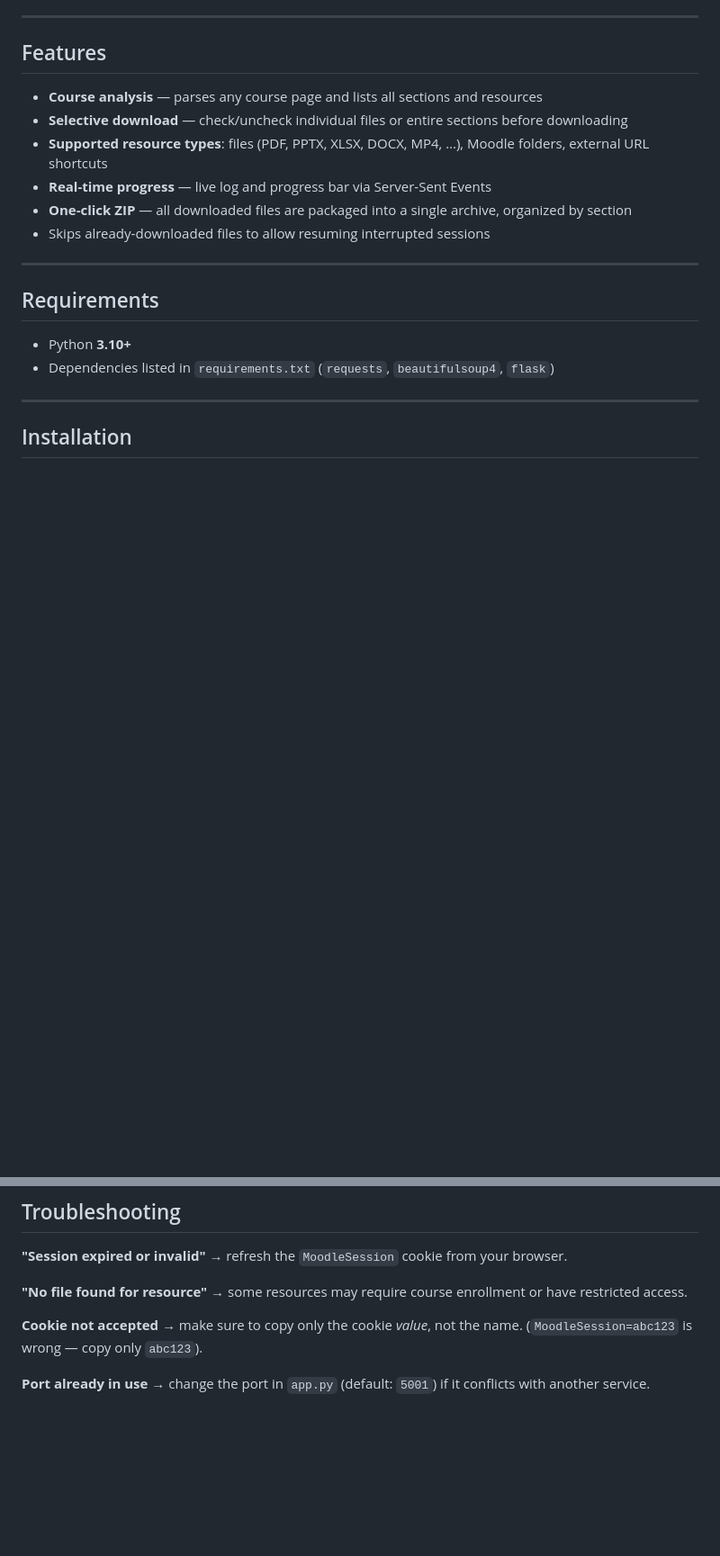
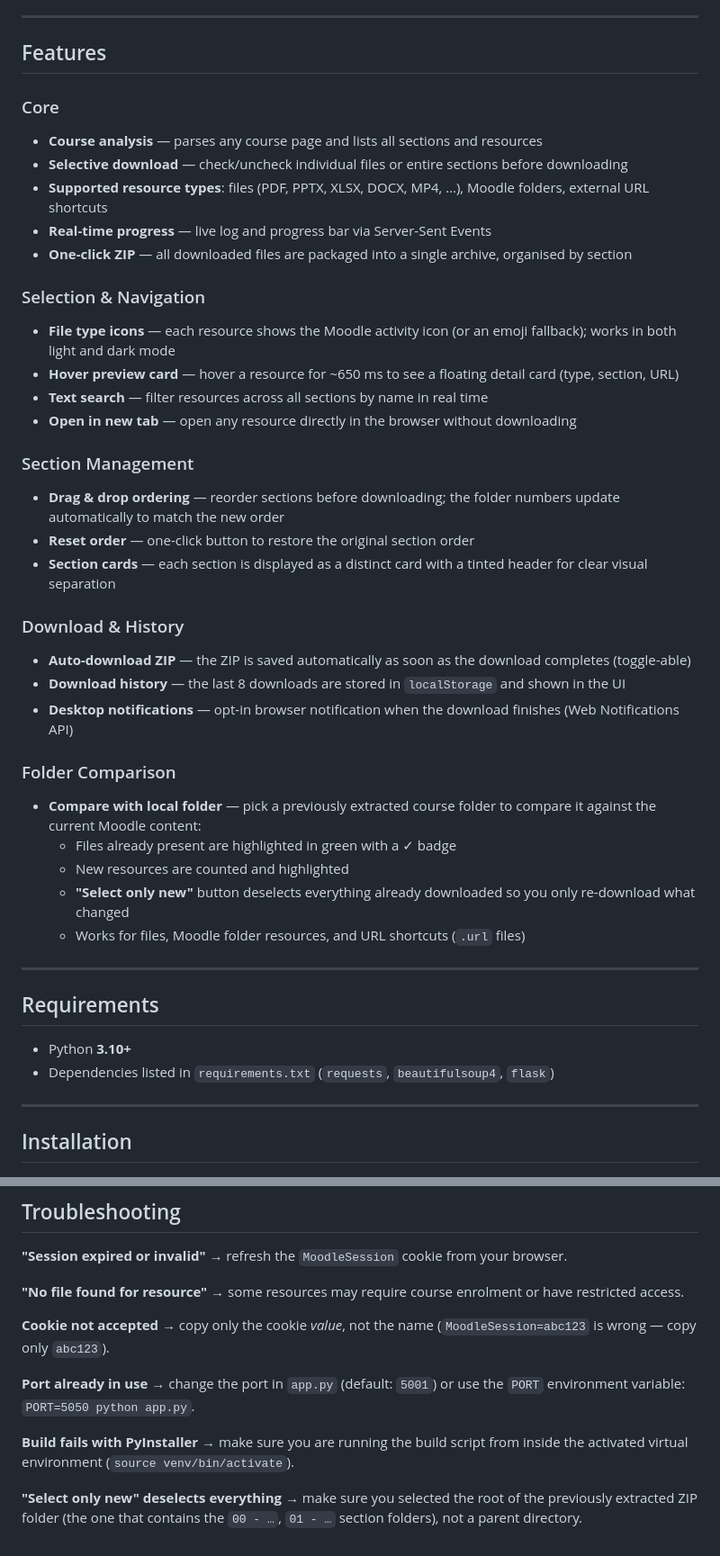
Before and after one commit to giuliosalotti/virtualedownloader, a Markdown page: README.md, 2 parts joined by grey strips. Shown at 90% size. Rendered like a GitHub page; blank space fills up the shorter version.

```diff
--- a/README.md
+++ b/README.md
@@ -6,12 +6,35 @@
 
 ## Features
 
+### Core
 - **Course analysis** — parses any course page and lists all sections and resources
 - **Selective download** — check/uncheck individual files or entire sections before downloading
 - **Supported resource types**: files (PDF, PPTX, XLSX, DOCX, MP4, …), Moodle folders, external URL shortcuts
 - **Real-time progress** — live log and progress bar via Server-Sent Events
-- **One-click ZIP** — all downloaded files are packaged into a single archive, organized by section
-- Skips already-downloaded files to allow resuming interrupted sessions
+- **One-click ZIP** — all downloaded files are packaged into a single archive, organised by section
+
+### Selection & Navigation
+- **File type icons** — each resource shows the Moodle activity icon (or an emoji fallback); works in both light and dark mode
+- **Hover preview card** — hover a resource for ~650 ms to see a floating detail card (type, section, URL)
+- **Text search** — filter resources across all sections by name in real time
+- **Open in new tab** — open any resource directly in the browser without downloading
+
+### Section Management
+- **Drag & drop ordering** — reorder sections before downloading; the folder numbers update automatically to match the new order
+- **Reset order** — one-click button to restore the original section order
+- **Section cards** — each section is displayed as a distinct card with a tinted header for clear visual separation
+
+### Download & History
+- **Auto-download ZIP** — the ZIP is saved automatically as soon as the download completes (toggle-able)
+- **Download history** — the last 8 downloads are stored in `localStorage` and shown in the UI
+- **Desktop notifications** — opt-in browser notification when the download finishes (Web Notifications API)
+
+### Folder Comparison
+- **Compare with local folder** — pick a previously extracted course folder to compare it against the current Moodle content:
+  - Files already present are highlighted in green with a ✓ badge
+  - New resources are counted and highlighted
+  - **"Select only new"** button deselects everything already downloaded so you only re-download what changed
+  - Works for files, Moodle folder resources, and URL shortcuts (`.url` files)
 
 ---
 
@@ -119,8 +174,12 @@ virtuale_download.zip
 
 **"Session expired or invalid"** → refresh the `MoodleSession` cookie from your browser.
 
-**"No file found for resource"** → some resources may require course enrollment or have restricted access.
+**"No file found for resource"** → some resources may require course enrolment or have restricted access.
 
-**Cookie not accepted** → make sure to copy only the cookie *value*, not the name. (`MoodleSession=abc123` is wrong — copy only `abc123`).
+**Cookie not accepted** → copy only the cookie *value*, not the name (`MoodleSession=abc123` is wrong — copy only `abc123`).
 
-**Port already in use** → change the port in `app.py` (default: `5001`) if it conflicts with another service.
+**Port already in use** → change the port in `app.py` (default: `5001`) or use the `PORT` environment variable: `PORT=5050 python app.py`.
+
+**Build fails with PyInstaller** → make sure you are running the build script from inside the activated virtual environment (`source venv/bin/activate`).
+
+**"Select only new" deselects everything** → make sure you selected the root of the previously extracted ZIP folder (the one that contains the `00 - …`, `01 - …` section folders), not a parent directory.
```
Also changed, not shown: other parts of README.md (+39 -7 lines).
